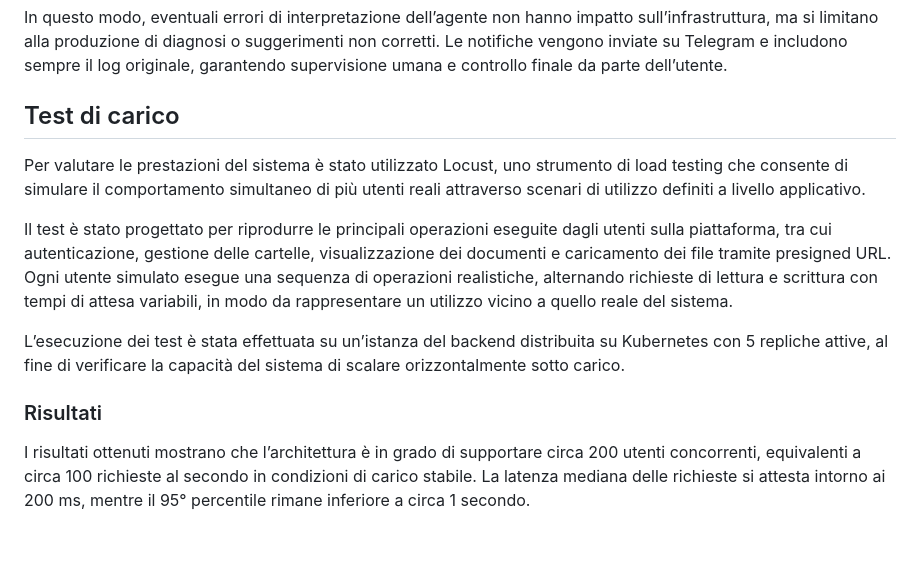
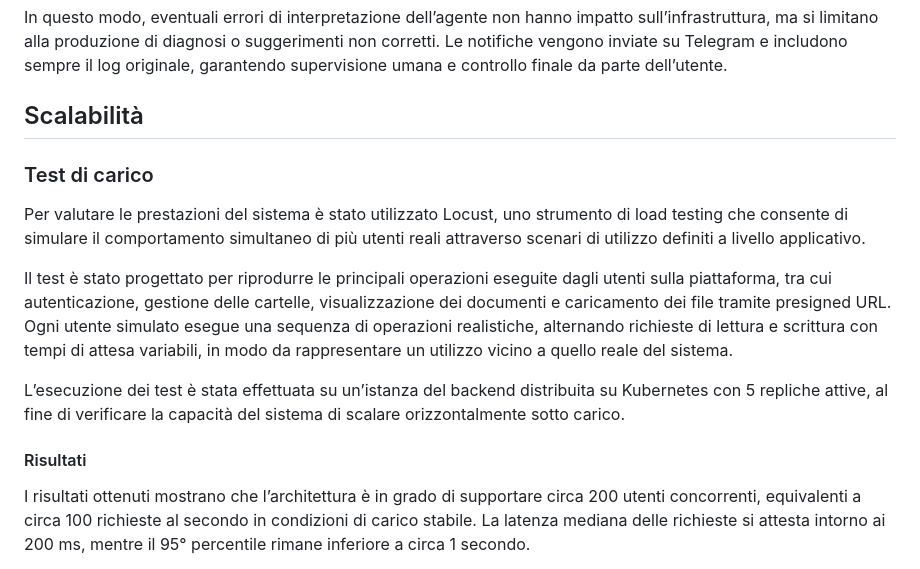
Before and after one commit to matteociaroni/document-management-system, a Markdown page: docs/Report.md, the part around one of its changes. GitHub-like rendering; blank space fills up the shorter version.

```diff
--- a/docs/Report.md
+++ b/docs/Report.md
@@ -198,7 +209,9 @@ L’agente non accede direttamente al cluster, ma utilizza un server MCP che esp
 
 In questo modo, eventuali errori di interpretazione dell’agente non hanno impatto sull’infrastruttura, ma si limitano alla produzione di diagnosi o suggerimenti non corretti. Le notifiche vengono inviate su Telegram e includono sempre il log originale, garantendo supervisione umana e controllo finale da parte dell’utente.
 
-## Test di carico
+## Scalabilità
+
+### Test di carico
 
 Per valutare le prestazioni del sistema è stato utilizzato Locust, uno strumento di load testing che consente di simulare il comportamento simultaneo di più utenti reali attraverso scenari di utilizzo definiti a livello applicativo.
 
@@ -206,7 +219,7 @@ Il test è stato progettato per riprodurre le principali operazioni eseguite dag
 
 L’esecuzione dei test è stata effettuata su un’istanza del backend distribuita su Kubernetes con 5 repliche attive, al fine di verificare la capacità del sistema di scalare orizzontalmente sotto carico.
 
-### Risultati
+#### Risultati
 
 I risultati ottenuti mostrano che l’architettura è in grado di supportare circa 200 utenti concorrenti, equivalenti a circa 100 richieste al secondo in condizioni di carico stabile. La latenza mediana delle richieste si attesta intorno ai 200 ms, mentre il 95° percentile rimane inferiore a circa 1 secondo.
 
```
Also changed, not shown: other parts of docs/Report.md (+28 -0 lines).
